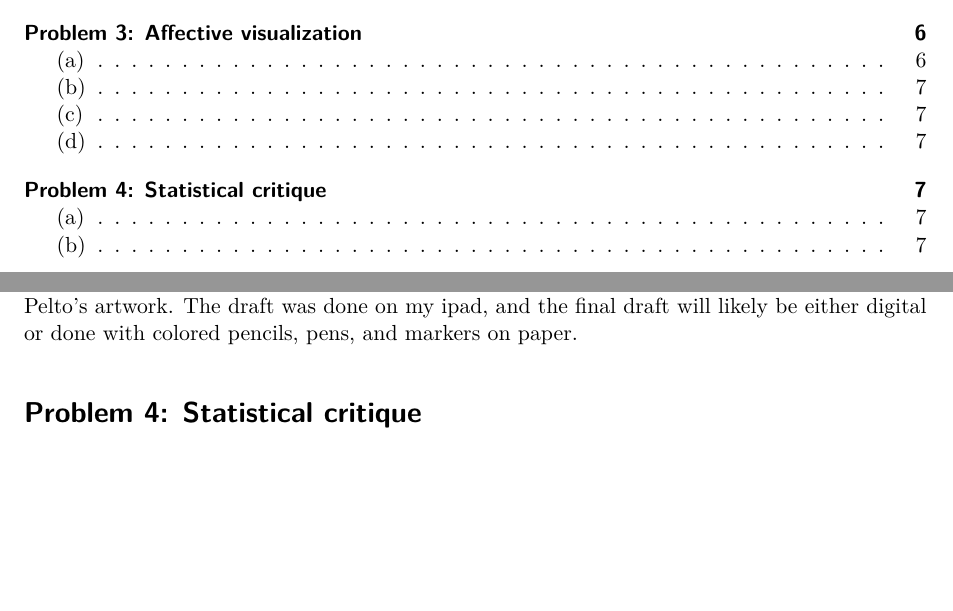
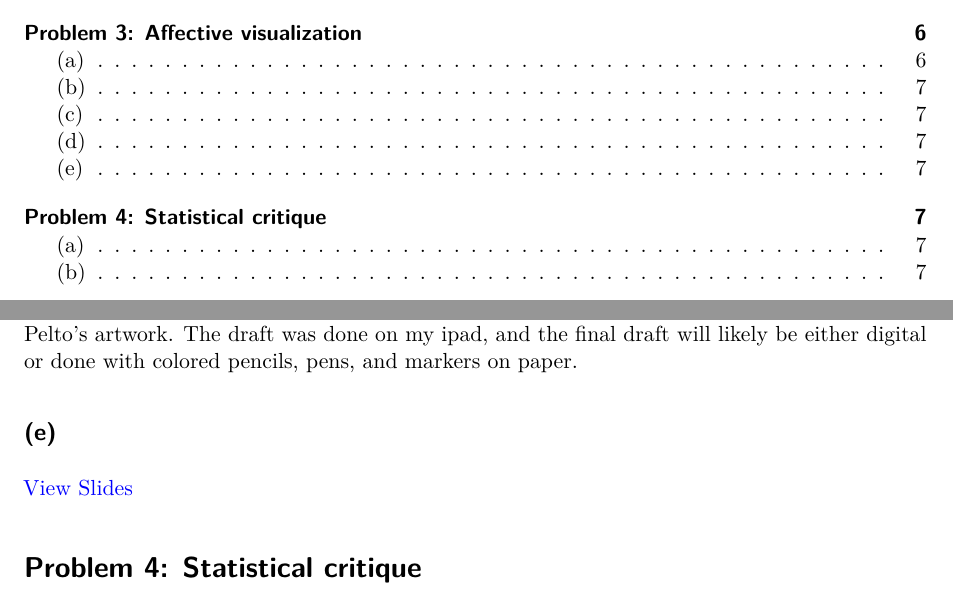
Before and after one commit to lucia-murillo/ENVS-193DS_homework-03, a Quarto document (code/ENVS-193DS-HW-03.qmd): two parts of pages 1 and 7 of 8, joined at a grey line, cut so that both start at the same text, the shorter picture padded with empty space. Rendered offline with R 4.5, knitr and Pandoc in place of Quarto, then LaTeX, with nearby package versions; code that draws random numbers runs with fixed seeds of ours; column names are cleaned by a stand-in for the janitor package.

Commit message:
adding link to slides

```diff
--- a/code/ENVS-193DS-HW-03.qmd
+++ b/code/ENVS-193DS-HW-03.qmd
@@ -191,6 +191,10 @@ One idea I had for an affective visualization of my data is to create a bar grap
 
 This shows my the changes in my productivity when studying when I am at different locations. I was inspired by the Dear Data project by Stefanie Posavec and Giorgia Lupi as well as Jill Pelto's artwork. The draft was done on my ipad, and the final draft will likely be either digital or done with colored pencils, pens, and markers on paper.
 
+## (e)
+
+[View Slides](https://canva.link/0xmr6eezn8r13u5)
+
 # Problem 4: Statistical critique
 
 ## (a)
```
Also changed, not shown: code/ENVS-193DS-HW-03.pdf.
